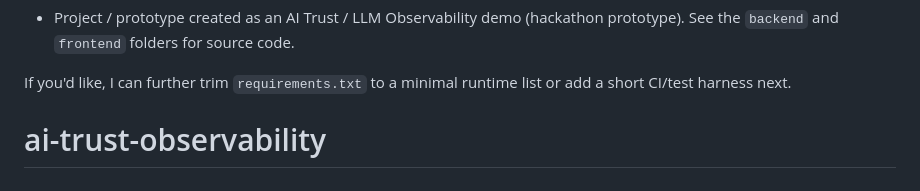
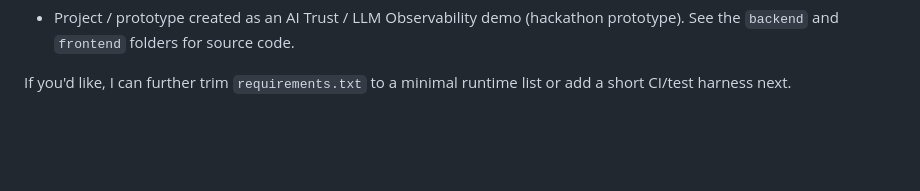
Before and after one commit to SaanV1512/ai-trust-observability, a Markdown page: README.md, the part around the change. Rendered like a GitHub page; blank space fills up the shorter version.

```diff
--- a/README.md
+++ b/README.md
@@ -119,5 +119,3 @@ Credits
 - Project / prototype created as an AI Trust / LLM Observability demo (hackathon prototype). See the `backend` and `frontend` folders for source code.
 
 If you'd like, I can further trim `requirements.txt` to a minimal runtime list or add a short CI/test harness next.
-
-# ai-trust-observability
```
